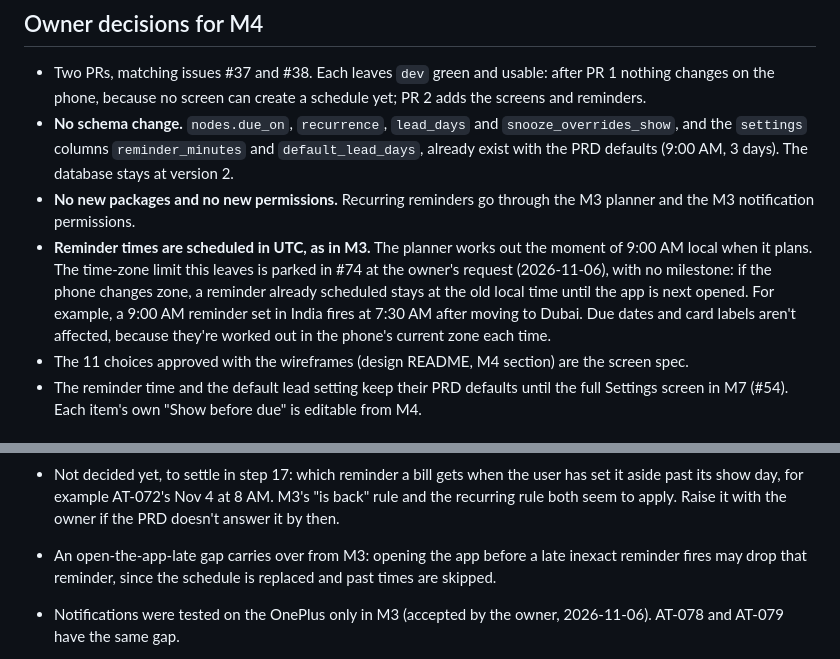
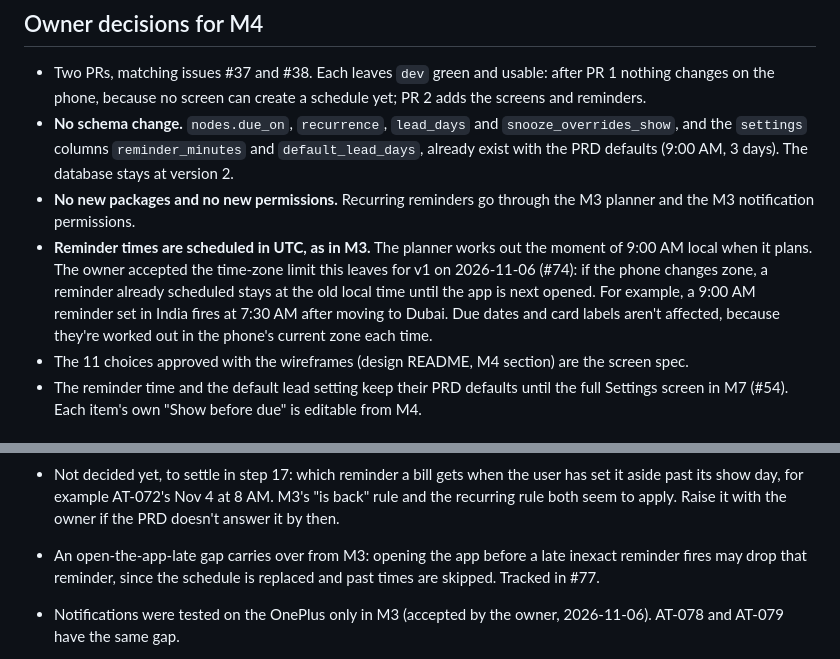
Before and after one commit to FINUSAM/SAHAI, a Markdown page: docs/plans/0006-m4-recurring.md, 2 parts joined by grey strips. GitHub-like rendering.

```diff
--- a/docs/plans/0006-m4-recurring.md
+++ b/docs/plans/0006-m4-recurring.md
@@ -13,7 +13,7 @@
 - Two PRs, matching issues #37 and #38. Each leaves `dev` green and usable: after PR 1 nothing changes on the phone, because no screen can create a schedule yet; PR 2 adds the screens and reminders.
 - **No schema change.** `nodes.due_on`, `recurrence`, `lead_days` and `snooze_overrides_show`, and the `settings` columns `reminder_minutes` and `default_lead_days`, already exist with the PRD defaults (9:00 AM, 3 days). The database stays at version 2.
 - **No new packages and no new permissions.** Recurring reminders go through the M3 planner and the M3 notification permissions.
-- **Reminder times are scheduled in UTC, as in M3.** The planner works out the moment of 9:00 AM local when it plans. The time-zone limit this leaves is parked in #74 at the owner's request (2026-11-06), with no milestone: if the phone changes zone, a reminder already scheduled stays at the old local time until the app is next opened. For example, a 9:00 AM reminder set in India fires at 7:30 AM after moving to Dubai. Due dates and card labels aren't affected, because they're worked out in the phone's current zone each time.
+- **Reminder times are scheduled in UTC, as in M3.** The planner works out the moment of 9:00 AM local when it plans. The owner accepted the time-zone limit this leaves for v1 on 2026-11-06 (#74): if the phone changes zone, a reminder already scheduled stays at the old local time until the app is next opened. For example, a 9:00 AM reminder set in India fires at 7:30 AM after moving to Dubai. Due dates and card labels aren't affected, because they're worked out in the phone's current zone each time.
 - The 11 choices approved with the wireframes (design README, M4 section) are the screen spec.
 - The reminder time and the default lead setting keep their PRD defaults until the full Settings screen in M7 (#54). Each item's own "Show before due" is editable from M4.
 
@@ -92,6 +92,6 @@ Measured in working sessions like the M3 ones (M3 took 3 PRs over about three da
 - PRD 16's gate for M4 is that the four credit card bills behave correctly through a full month.
 - The show-day reminder arrives at 9:00 AM but the card appears at the start of the day (4:00 AM), so the card can be on the Summary for hours before its reminder. That's what PRD 7 asks for.
 - Not decided yet, to settle in step 17: which reminder a bill gets when the user has set it aside past its show day, for example AT-072's Nov 4 at 8 AM. M3's "is back" rule and the recurring rule both seem to apply. Raise it with the owner if the PRD doesn't answer it by then.
-- An open-the-app-late gap carries over from M3: opening the app before a late inexact reminder fires may drop that reminder, since the schedule is replaced and past times are skipped.
+- An open-the-app-late gap carries over from M3: opening the app before a late inexact reminder fires may drop that reminder, since the schedule is replaced and past times are skipped. Tracked in #77.
 - Notifications were tested on the OnePlus only in M3 (accepted by the owner, 2026-11-06). AT-078 and AT-079 have the same gap.
 - The frames were rendered from the canvas pages with headless Chrome, because the canvas can't export PNGs. All 11 PNGs were viewed in their final form before committing; the live canvas itself was never seen rendering (it froze the browser tab), so the PNGs are the reference if the two differ.
```
Also changed, not shown: docs/tech-plan/README.md (+1 -1 lines).
